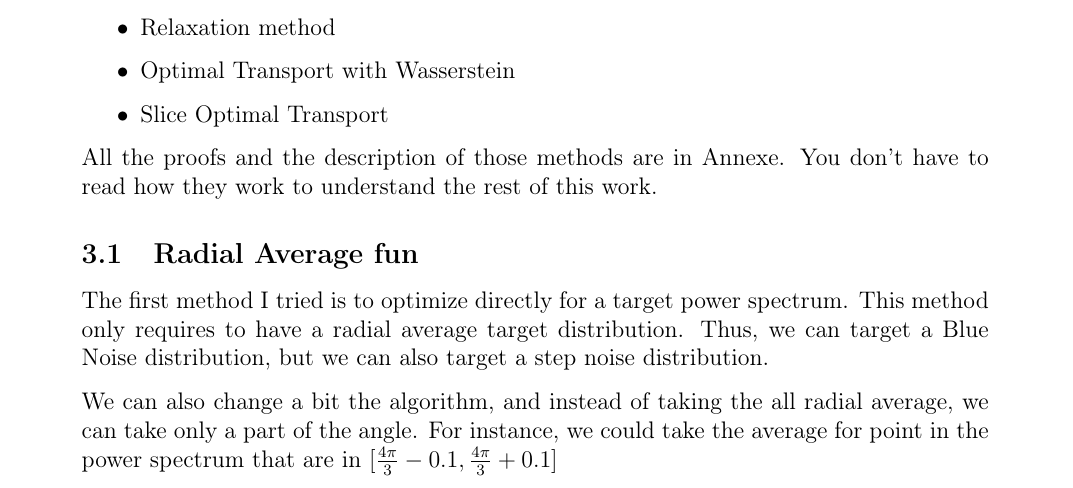
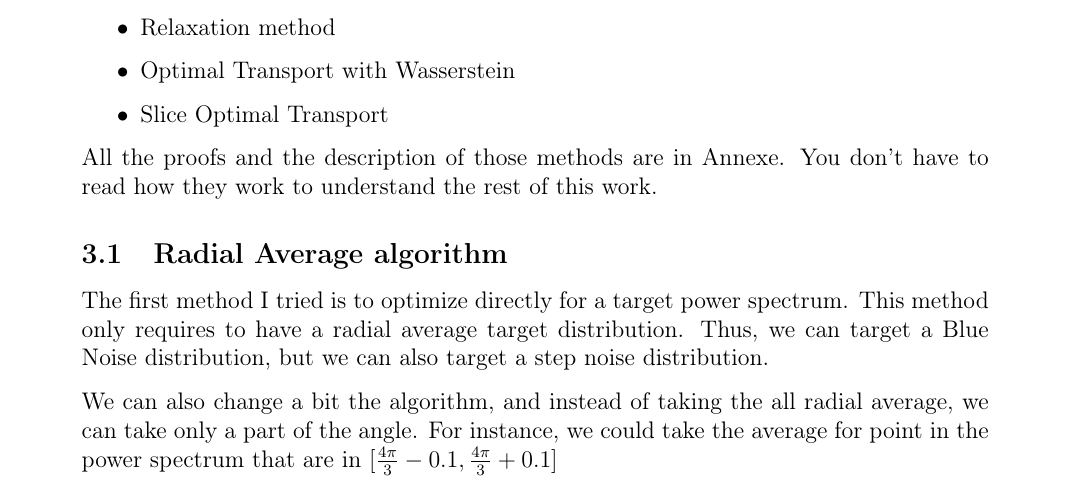
Before and after one commit to PacomeLuton/report, a LaTeX document (rapport.tex): part of page 4 of 25, cut so that both start at the same text. Compiled offline with pdfLaTeX.

Commit message:
correction
Signed-off-by: pacome <pacome@luton.fr>

```diff
--- a/rapport.tex
+++ b/rapport.tex
@@ -209,7 +209,7 @@ During this work, I used four different ways of creating sample distribution:
 All the proofs and the description of those methods are in Annexe.
 You don't have to read how they work to understand the rest of this work.
 
-\subsection{Radial Average fun}
+\subsection{Radial Average algorithm}
     The first method I tried is to optimize directly for a target power spectrum.
     This method only requires to have a radial average target distribution. Thus, we can
     target a Blue Noise distribution, but we can also target a step noise distribution.
```
Also changed, not shown: 4 other files.
